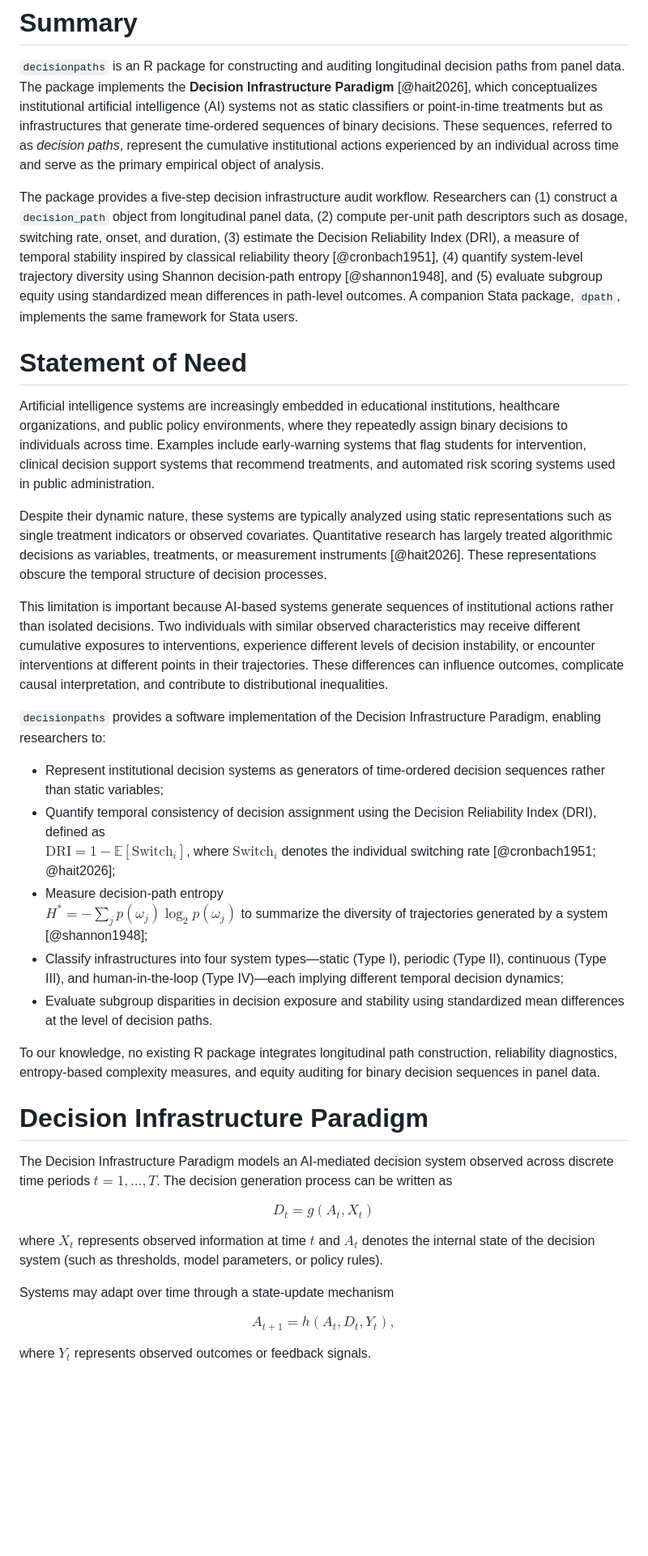
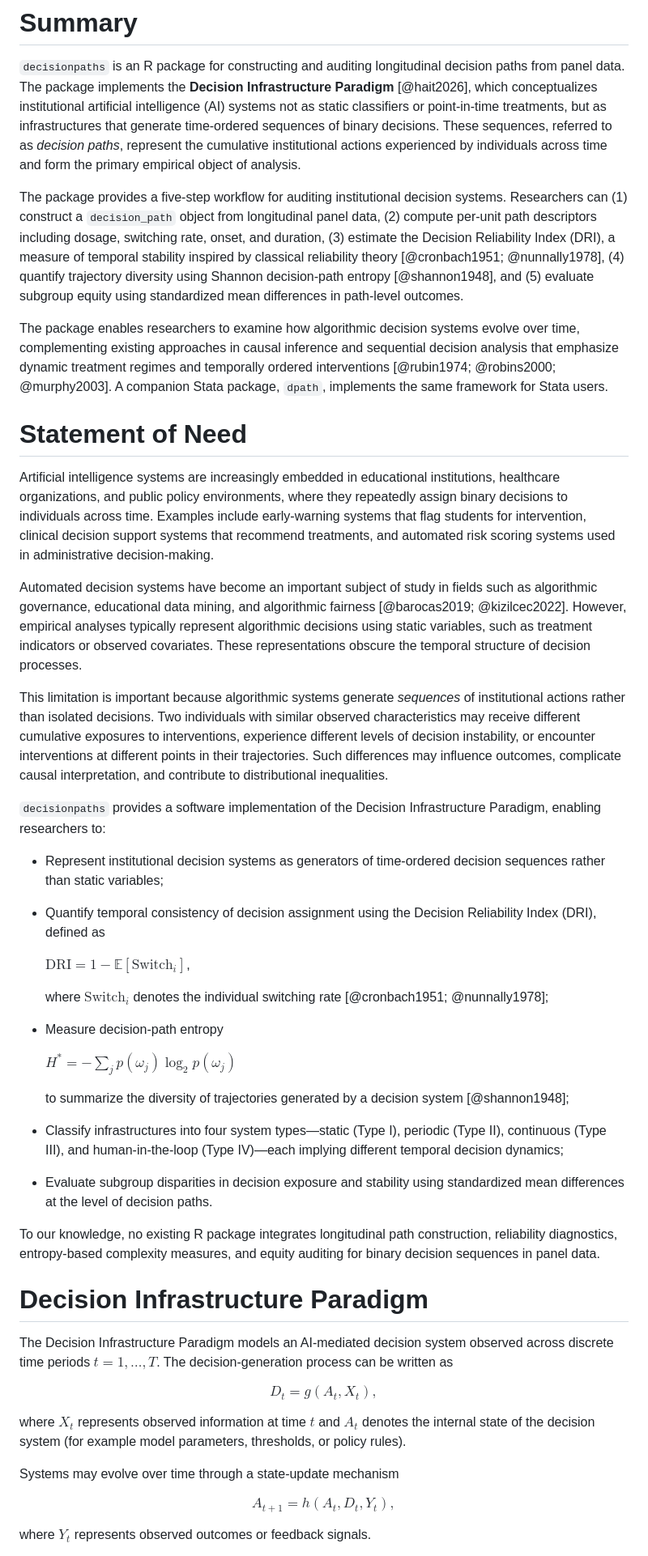
Before and after one commit to causalfragility-lab/decisionpaths, a Markdown page: paper/paper.md, the part around one of its changes. Shown at 81% size. Drawn GitHub-style; blank space fills up the shorter version.

```diff
--- a/paper/paper.md
+++ b/paper/paper.md
@@ -25,21 +25,28 @@ bibliography: paper.bib
 decision paths from panel data. The package implements the **Decision
 Infrastructure Paradigm** [@hait2026], which conceptualizes institutional
 artificial intelligence (AI) systems not as static classifiers or
-point-in-time treatments but as infrastructures that generate time-ordered
-sequences of binary decisions. These sequences, referred to as *decision
-paths*, represent the cumulative institutional actions experienced by an
-individual across time and serve as the primary empirical object of analysis.
+point-in-time treatments, but as infrastructures that generate
+time-ordered sequences of binary decisions. These sequences, referred to
+as *decision paths*, represent the cumulative institutional actions
+experienced by individuals across time and form the primary empirical
+object of analysis.
 
-The package provides a five-step decision infrastructure audit workflow.
-Researchers can (1) construct a `decision_path` object from longitudinal
-panel data, (2) compute per-unit path descriptors such as dosage, switching
-rate, onset, and duration, (3) estimate the Decision Reliability Index
-(DRI), a measure of temporal stability inspired by classical reliability
-theory [@cronbach1951], (4) quantify system-level trajectory diversity using
-Shannon decision-path entropy [@shannon1948], and (5) evaluate subgroup
-equity using standardized mean differences in path-level outcomes.
-A companion Stata package, `dpath`, implements the same framework for Stata
-users.
+The package provides a five-step workflow for auditing institutional
+decision systems. Researchers can (1) construct a `decision_path` object
+from longitudinal panel data, (2) compute per-unit path descriptors
+including dosage, switching rate, onset, and duration, (3) estimate the
+Decision Reliability Index (DRI), a measure of temporal stability inspired
+by classical reliability theory [@cronbach1951; @nunnally1978], (4)
+quantify trajectory diversity using Shannon decision-path entropy
+[@shannon1948], and (5) evaluate subgroup equity using standardized mean
+differences in path-level outcomes.
+
+The package enables researchers to examine how algorithmic decision
+systems evolve over time, complementing existing approaches in causal
+inference and sequential decision analysis that emphasize dynamic
+treatment regimes and temporally ordered interventions
+[@rubin1974; @robins2000; @murphy2003]. A companion Stata package,
+`dpath`, implements the same framework for Stata users.
 
 # Statement of Need
 
@@ -48,39 +55,49 @@ institutions, healthcare organizations, and public policy environments,
 where they repeatedly assign binary decisions to individuals across time.
 Examples include early-warning systems that flag students for intervention,
 clinical decision support systems that recommend treatments, and automated
-risk scoring systems used in public administration.
+risk scoring systems used in administrative decision-making.
 
-Despite their dynamic nature, these systems are typically analyzed using
-static representations such as single treatment indicators or observed
-covariates. Quantitative research has largely treated algorithmic decisions
-as variables, treatments, or measurement instruments [@hait2026]. These
-representations obscure the temporal structure of decision processes.
+Automated decision systems have become an important subject of study in
+fields such as algorithmic governance, educational data mining, and
+algorithmic fairness [@barocas2019; @kizilcec2022]. However, empirical
+analyses typically represent algorithmic decisions using static variables,
+such as treatment indicators or observed covariates. These representations
+obscure the temporal structure of decision processes.
 
-This limitation is important because AI-based systems generate sequences of
-institutional actions rather than isolated decisions. Two individuals with
-similar observed characteristics may receive different cumulative exposures
-to interventions, experience different levels of decision instability, or
-encounter interventions at different points in their trajectories. These
-differences can influence outcomes, complicate causal interpretation, and
-contribute to distributional inequalities.
+This limitation is important because algorithmic systems generate
+*sequences* of institutional actions rather than isolated decisions.
+Two individuals with similar observed characteristics may receive
+different cumulative exposures to interventions, experience different
+levels of decision instability, or encounter interventions at different
+points in their trajectories. Such differences may influence outcomes,
+complicate causal interpretation, and contribute to distributional
+inequalities.
 
 `decisionpaths` provides a software implementation of the Decision
 Infrastructure Paradigm, enabling researchers to:
 
 - Represent institutional decision systems as generators of
   time-ordered decision sequences rather than static variables;
+
 - Quantify temporal consistency of decision assignment using the
   Decision Reliability Index (DRI), defined as
+
   $\text{DRI} = 1 - \mathbb{E}[\text{Switch}_i]$,
+
   where $\text{Switch}_i$ denotes the individual switching rate
-  [@cronbach1951; @hait2026];
+  [@cronbach1951; @nunnally1978];
+
 - Measure decision-path entropy
+
   $H^* = -\sum_j p(\omega_j)\log_2 p(\omega_j)$
-  to summarize the diversity of trajectories generated by a system
-  [@shannon1948];
+
+  to summarize the diversity of trajectories generated by a decision
+  system [@shannon1948];
+
 - Classify infrastructures into four system types—static (Type I),
   periodic (Type II), continuous (Type III), and human-in-the-loop
   (Type IV)—each implying different temporal decision dynamics;
+
 - Evaluate subgroup disparities in decision exposure and stability
   using standardized mean differences at the level of decision paths.
 
@@ -91,18 +108,18 @@ and equity auditing for binary decision sequences in panel data.
 # Decision Infrastructure Paradigm
 
 The Decision Infrastructure Paradigm models an AI-mediated decision system
-observed across discrete time periods $t = 1, \ldots, T$. The decision
-generation process can be written as
+observed across discrete time periods $t = 1, \ldots, T$.
+The decision-generation process can be written as
 
 $$
-D_t = g(A_t, X_t)
+D_t = g(A_t, X_t),
 $$
 
-where $X_t$ represents observed information at time $t$ and $A_t$ denotes
-the internal state of the decision system (such as thresholds, model
-parameters, or policy rules).
+where $X_t$ represents observed information at time $t$ and $A_t$
+denotes the internal state of the decision system (for example model
+parameters, thresholds, or policy rules).
 
-Systems may adapt over time through a state-update mechanism
+Systems may evolve over time through a state-update mechanism
 
 $$
 A_{t+1} = h(A_t, D_t, Y_t),
```
Also changed, not shown: other parts of paper/paper.md (+16 -17 lines).
